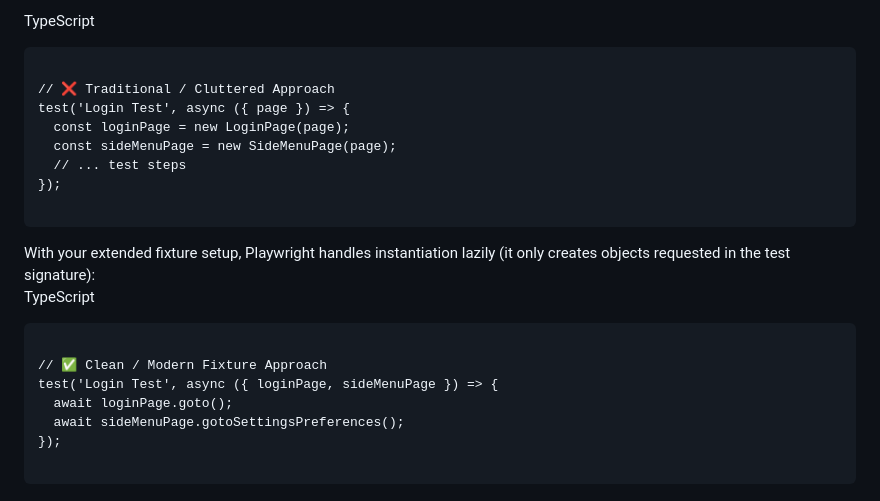
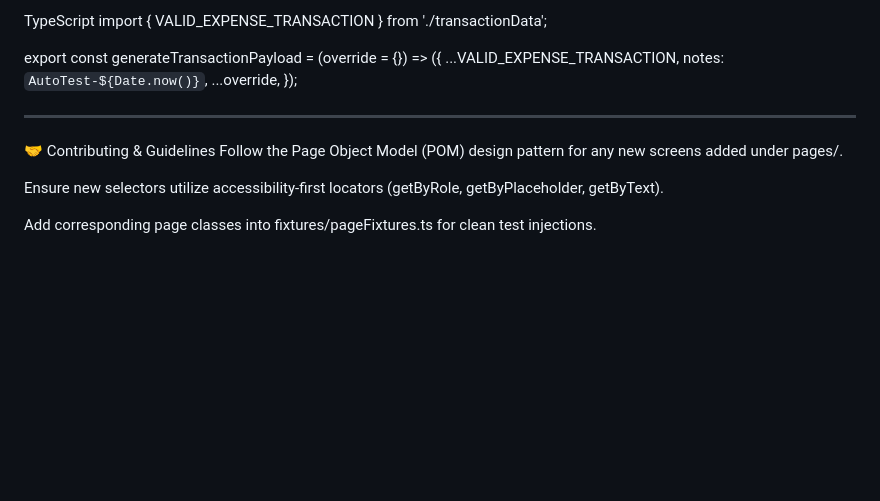
Before and after one commit to niiwazz/playwright_learn, a Markdown page: README.MD, the part around one of its changes. Drawn GitHub-style; blank space fills up the shorter version.

````diff
--- a/README.MD
+++ b/README.MD
@@ -217,26 +187,17 @@ Without this fixture setup, every single test file requires manual object creati
 
 TypeScript
+import { VALID_EXPENSE_TRANSACTION } from './transactionData';
 
-```
-
-// ❌ Traditional / Cluttered Approach
-test('Login Test', async ({ page }) => {
-  const loginPage = new LoginPage(page);
-  const sideMenuPage = new SideMenuPage(page);
-  // ... test steps
+export const generateTransactionPayload = (override = {}) => ({
+  ...VALID_EXPENSE_TRANSACTION,
+  notes: `AutoTest-${Date.now()}`,
+  ...override,
 });
 
-```
+-----------------------------------------------------------------------------------------------------------------------------------------------------------------------------------------------------------------
+🤝 Contributing & Guidelines
+Follow the Page Object Model (POM) design pattern for any new screens added under pages/.
 
-With your extended fixture setup, Playwright handles instantiation lazily (it only creates objects requested in the test signature):
-TypeScript
+Ensure new selectors utilize accessibility-first locators (getByRole, getByPlaceholder, getByText).
 
-```
-
-// ✅ Clean / Modern Fixture Approach
-test('Login Test', async ({ loginPage, sideMenuPage }) => {
-  await loginPage.goto();
-  await sideMenuPage.gotoSettingsPreferences();
-});
-
-```
+Add corresponding page classes into fixtures/pageFixtures.ts for clean test injections.
````
Also changed, not shown: other parts of README.MD (+156 -186 lines).
